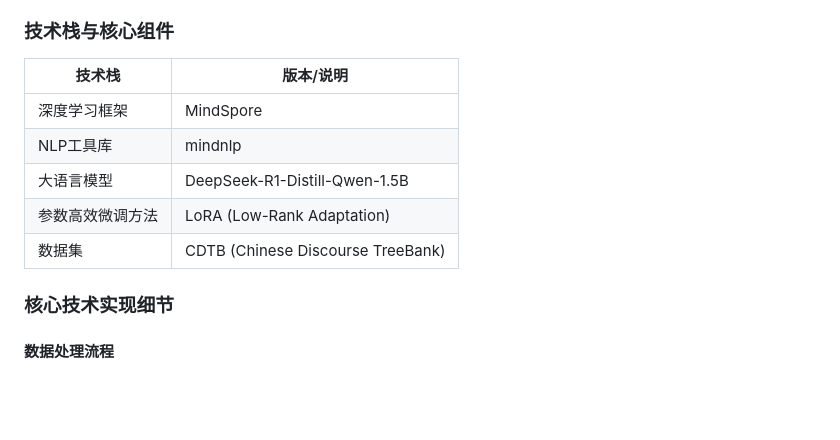
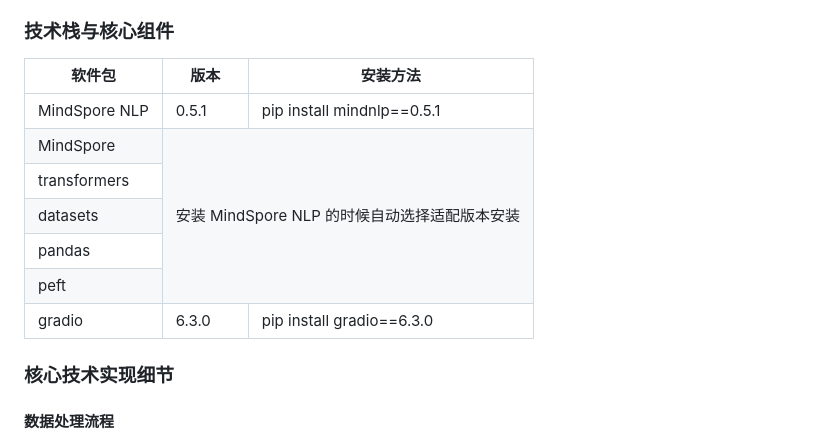
Before and after one commit to GuoDragon/MindTrio_CCNU, a Markdown page: README.md, the part around the change. Drawn GitHub-style; blank space fills up the shorter version.

Commit message:
feat:更新技术栈与核心组件介绍

```diff
--- a/README.md
+++ b/README.md
@@ -9,13 +9,43 @@
 本项目基于CDTB数据集，采用MindSpore框架微调DeepSeek-R1-Distill-Qwen-1.5B大模型，实现了中文篇章级句间关系识别任务。
 
 ### 技术栈与核心组件
-| 技术栈           | 版本/说明                         |
-| ---------------- | --------------------------------- |
-| 深度学习框架     | MindSpore                         |
-| NLP工具库        | mindnlp                           |
-| 大语言模型       | DeepSeek-R1-Distill-Qwen-1.5B     |
-| 参数高效微调方法 | LoRA (Low-Rank Adaptation)        |
-| 数据集           | CDTB (Chinese Discourse TreeBank) |
+<table>
+  <thead>
+    <tr>
+      <th>软件包</th>
+      <th>版本</th>
+      <th>安装方法</th>
+    </tr>
+  </thead>
+  <tbody>
+    <tr>
+      <td>MindSpore NLP</td>
+      <td>0.5.1</td>
+      <td>pip install mindnlp==0.5.1</td>
+    </tr>
+    <tr>
+      <td>MindSpore</td>
+      <td rowspan="5" colspan="2">安装 MindSpore NLP 的时候自动选择适配版本安装</td>
+    </tr>
+    <tr>
+      <td>transformers</td>
+    </tr>
+    <tr>
+      <td>datasets</td>
+    </tr>
+    <tr>
+      <td>pandas</td>
+    </tr>
+    <tr>
+      <td>peft</td>
+    </tr>
+    <tr>
+      <td>gradio</td>
+      <td>6.3.0</td>
+      <td>pip install gradio==6.3.0</td>
+    </tr>
+  </tbody>
+</table>
 
 ### 核心技术实现细节
 
```
